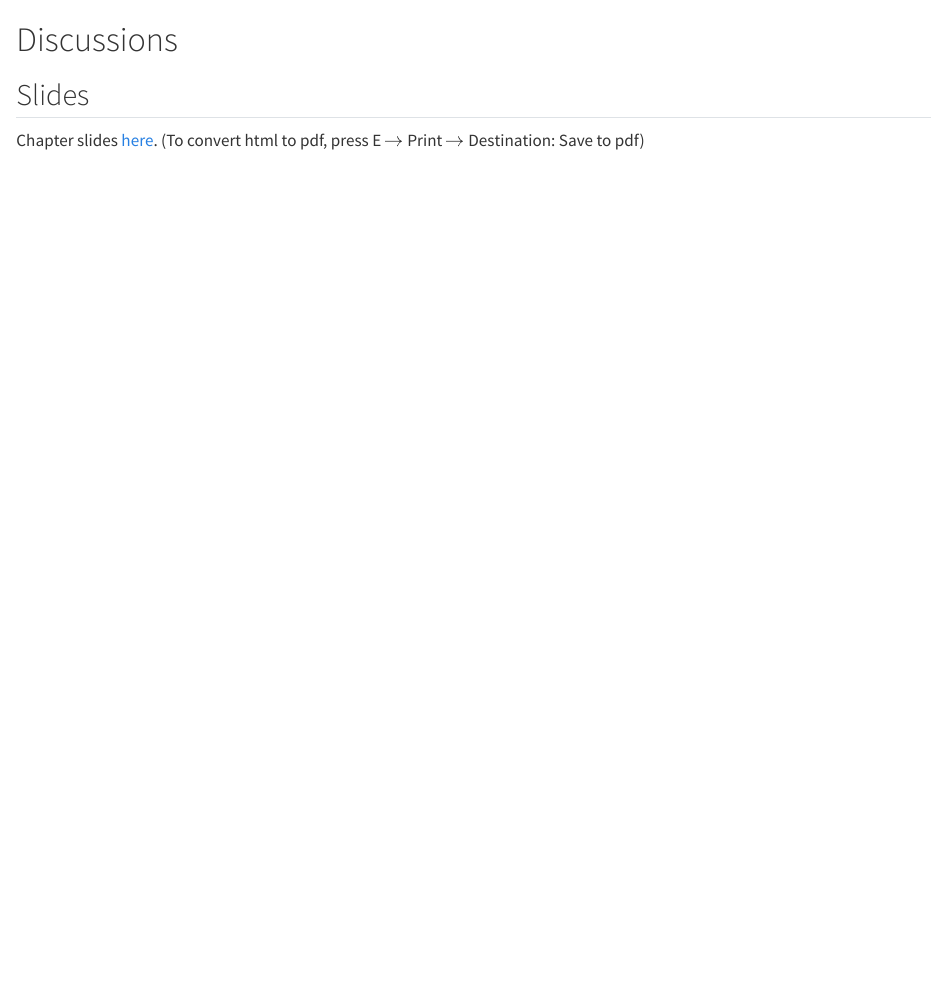
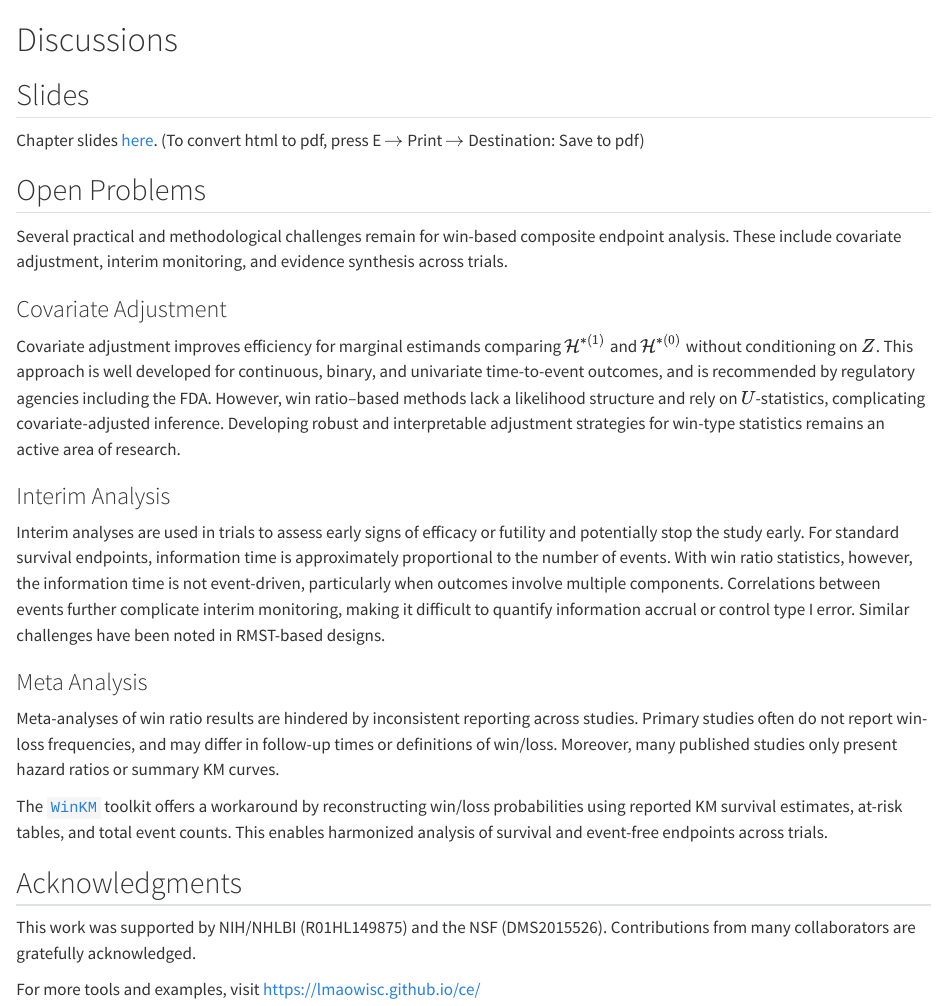
Before and after one commit to lmaowisc/ce, a Quarto document (discussions.qmd): the page in a window 1100 px wide, from its top. Rendered offline with R 4.5, knitr and Pandoc in place of Quarto, with nearby package versions.

Commit message:
discussion

```diff
--- a/_quarto.yml
+++ b/_quarto.yml
@@ -1,5 +1,5 @@
 project:
-  type: website
+  type: book
   output-dir: docs
 book:
   title: "Statistical Methods for Composite Endpoints"
--- a/discussions.qmd
+++ b/discussions.qmd
@@ -3,3 +3,29 @@
 ## Slides {.unnumbered}
 
 Chapter slides [here](chap5.html){target="_blank"}. (To convert html to pdf, press E $\to$ Print $\to$ Destination: Save to pdf)
+
+## Open Problems
+
+Several practical and methodological challenges remain for win-based composite endpoint analysis. These include covariate adjustment, interim monitoring, and evidence synthesis across trials.
+
+### Covariate Adjustment
+
+Covariate adjustment improves efficiency for marginal estimands comparing $\mathcal H^{*(1)}$ and $\mathcal H^{*(0)}$ without conditioning on $Z$. This approach is well developed for continuous, binary, and univariate time-to-event outcomes, and is recommended by regulatory agencies including the FDA. However, win ratio–based methods lack a likelihood structure and rely on $U$-statistics, complicating covariate-adjusted inference. Developing robust and interpretable adjustment strategies for win-type statistics remains an active area of research.
+
+### Interim Analysis
+
+Interim analyses are used in trials to assess early signs of efficacy or futility and potentially stop the study early. For standard survival endpoints, information time is approximately proportional to the number of events. With win ratio statistics, however, the information time is not event-driven, particularly when outcomes involve multiple components. Correlations between events further complicate interim monitoring, making it difficult to quantify information accrual or control type I error. Similar challenges have been noted in RMST-based designs.
+
+### Meta Analysis
+
+Meta-analyses of win ratio results are hindered by inconsistent reporting across studies. Primary studies often do not report win-loss frequencies, and may differ in follow-up times or definitions of win/loss. Moreover, many published studies only present hazard ratios or summary KM curves.
+
+The [`WinKM`](https://lmaowisc.github.io/winkm/) toolkit offers a workaround by reconstructing win/loss probabilities using reported KM survival estimates, at-risk tables, and total event counts. This enables harmonized analysis of survival and event-free endpoints across trials.
+
+
+## Acknowledgments
+
+This work was supported by NIH/NHLBI (R01HL149875) and the NSF (DMS2015526). Contributions from many collaborators are gratefully acknowledged.
+
+
+For more tools and examples, visit [https://lmaowisc.github.io/ce/](https://lmaowisc.github.io/ce/)
```
Also changed, not shown: docs/search.json, 2 other files.
